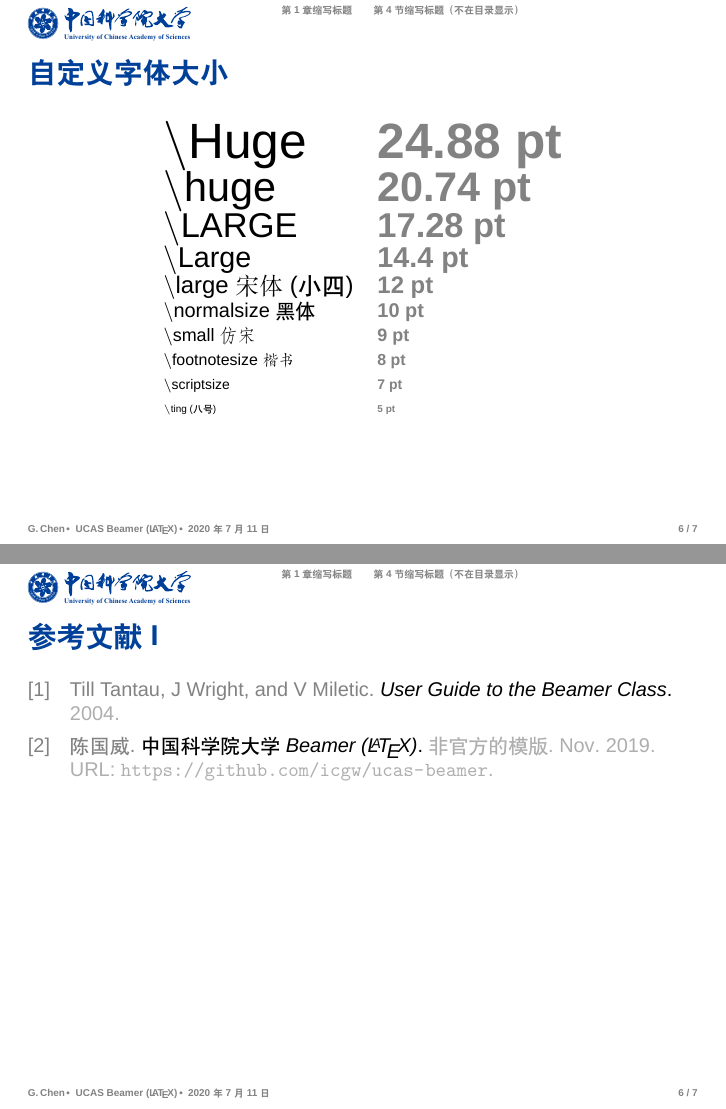
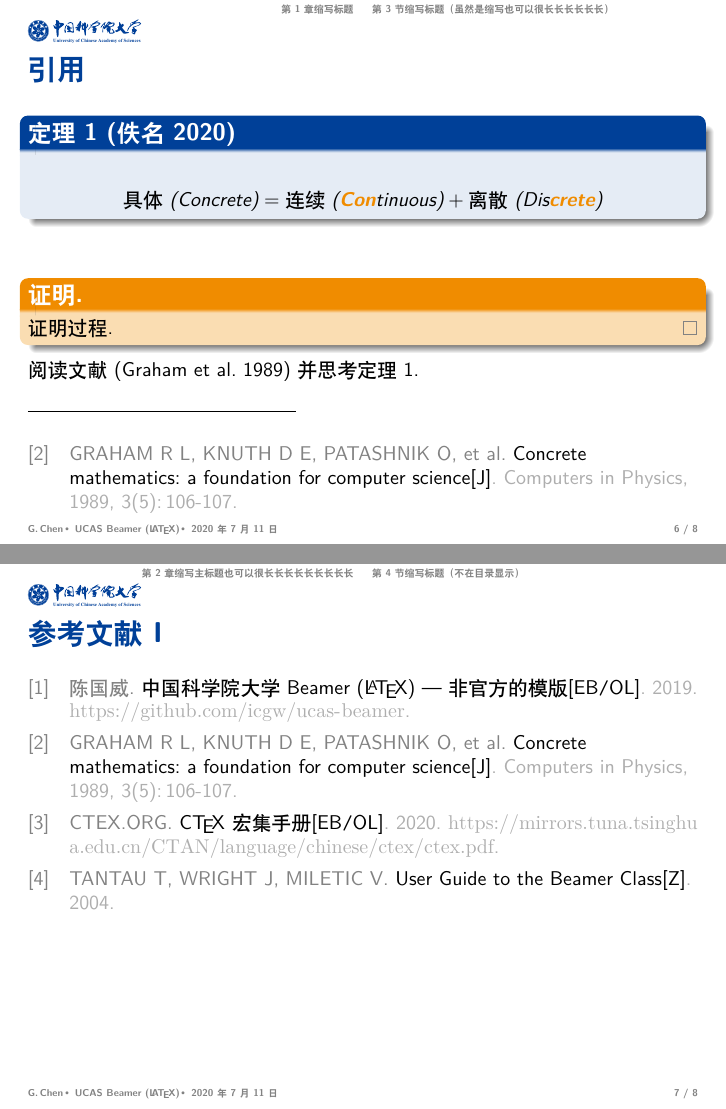
Before and after one commit to icgw/ucas-beamer, LaTeX slides (main.tex, which reads beamerthemeucas.sty, ref.bib): pages 7 and 8 of 9 before the commit and pages 7 and 9 of 10 after it, joined at a grey line. Compiled offline with XeLaTeX; a missing font is replaced by an installed copy or a similar font.

Commit message:
beamer -> ctexbeamer

```diff
--- a/beamerthemeucas.sty
+++ b/beamerthemeucas.sty
@@ -1,5 +1,5 @@
 \NeedsTeXFormat{LaTeX2e}
-\ProvidesPackage{beamerthemeucas}[2019/11/26]
+\ProvidesPackage{beamerthemeucas}[2020/07/11]
 
 \mode<presentation>
 
@@ -138,7 +137,7 @@
   \vfill
   \begin{center}
     {\usebeamerfont{title}\usebeamercolor[fg]{title}\inserttitle}%
-    \smallskip
+    \medskip
 
     {\usebeamerfont{subtitle}\usebeamercolor[fg]{subtitle}\insertsubtitle}%
     \vfill
@@ -209,6 +208,15 @@
 \setbeamerfont{subsection in head/foot}{parent=normal text}
 \setbeamercolor{subsection in head/foot}{parent=structure}
 
+% 设置定理区块显示序号
+\setbeamertemplate{theorems}[numbered]
+
+% 设置证明区块
+\addtobeamertemplate{proof begin}{%
+  \setbeamercolor{block title}{fg=white, bg=ucasbeamer@orange}%
+  \setbeamercolor{block body}{fg=black, bg=ucasbeamer@orange!30!white}%
+}{}
+
 % 设置展示块是否有阴影显示
 \setbeamertemplate{blocks}[rounded][shadow=true]
 
--- a/main.tex
+++ b/main.tex
@@ -103,7 +94,7 @@
 %   \end{figure}
 % \end{frame}
 
-\subsection[第 3 节缩写标题]{第 3 节主标题}\label{subsec:1-3}
+\subsection[第 3 节缩写标题（虽然是缩写也可以很长长长长长长）]{第 3 节主标题}\label{subsec:1-3}
 
 \begin{frame}[t]
   \frametitle{表格}
@@ -118,22 +109,36 @@
   \end{table}
 \end{frame}
 
-\subsection*{第 4 节缩写标题（不在目录显示）}\label{subsec:1-4}
+\begin{frame}[t]
+  \frametitle{引用}
+  \begin{theorem}[佚名 2020]\label{thm1}
+    \[\text{具体 (Concrete)} = \text{连续 (\alert{Con}tinuous)} + \text{离散 (Dis\alert{crete})}\]
+  \end{theorem}
+  \vfill
+  \begin{proof}
+    证明过程.
+  \end{proof}
+  阅读文献~\autocite{graham1989concrete} 并思考定理~\ref{thm1}.
+  \blfootnote{\printbibliography[heading=none,keyword={concrete}]}
+\end{frame}
+
+\section[第 2 章缩写主标题也可以很长长长长长长长长长]{第二章主标题}\label{sec:2}
+\subsection*{第 4 节缩写标题（不在目录显示）}\label{sec:2-1}
 \makeatletter
 \begin{frame}[t]
   \frametitle{自定义字体大小}
   \begin{center}
     \begin{tabular}{ll}
-      \Huge  $\backslash$Huge                               & \Huge \structure{24.88 pt}     \\
-      \huge  $\backslash$huge                               & \huge \structure{20.74 pt}     \\
-      \LARGE $\backslash$LARGE                              & \LARGE \structure{17.28 pt}    \\
-      \Large $\backslash$Large                              & \Large \structure{14.4 pt}     \\
-      \large $\backslash$large{\songti{宋体}} (小四)        & \large \structure{12 pt}       \\
-      \normalsize $\backslash$normalsize{\heiti{黑体}}      & \normalsize \structure{10 pt}  \\
-      \small $\backslash$small{\fangsong{仿宋}}             & \small \structure{9 pt}        \\
-      \footnotesize $\backslash$footnotesize{\kaishu{楷书}} & \footnotesize \structure{8 pt} \\
-      \scriptsize $\backslash$scriptsize                    & \scriptsize \structure{7 pt}   \\
-      \tiny $\backslash$ting (八号)                         & \tiny \structure{5 pt}
+      \Huge  $\backslash$Huge                & \Huge \structure{24.88 pt}     \\
+      \huge  $\backslash$huge                & \huge \structure{20.74 pt}     \\
+      \LARGE $\backslash$LARGE               & \LARGE \structure{17.28 pt}    \\
+      \Large $\backslash$Large               & \Large \structure{14.4 pt}     \\
+      \large $\backslash$large               & \large \structure{12 pt}       \\
+      \normalsize $\backslash$normalsize     & \normalsize \structure{10 pt}  \\
+      \small $\backslash$small               & \small \structure{9 pt}        \\
+      \footnotesize $\backslash$footnotesize & \footnotesize \structure{8 pt} \\
+      \scriptsize $\backslash$scriptsize     & \scriptsize \structure{7 pt}   \\
+      \tiny $\backslash$tiny                 & \tiny \structure{5 pt}
     \end{tabular}
   \end{center}
 \end{frame}
--- a/ref.bib
+++ b/ref.bib
@@ -8,3 +11,8 @@
+  author = {CTEX.ORG},
+  title  = {\CTeX{} 宏集手册},
+  month  = {6},
+  year   = {2020},
+  url    = {https://mirrors.tuna.tsinghua.edu.cn/CTAN/language/chinese/ctex/ctex.pdf},
 }
 
 @misc {tantau2004user,
```
Also changed, not shown: logo/UCAS.pdf, beamerthemeucas.sty (17 more changed lines), main.tex (31 more changed lines), ref.bib (17 more changed lines).
